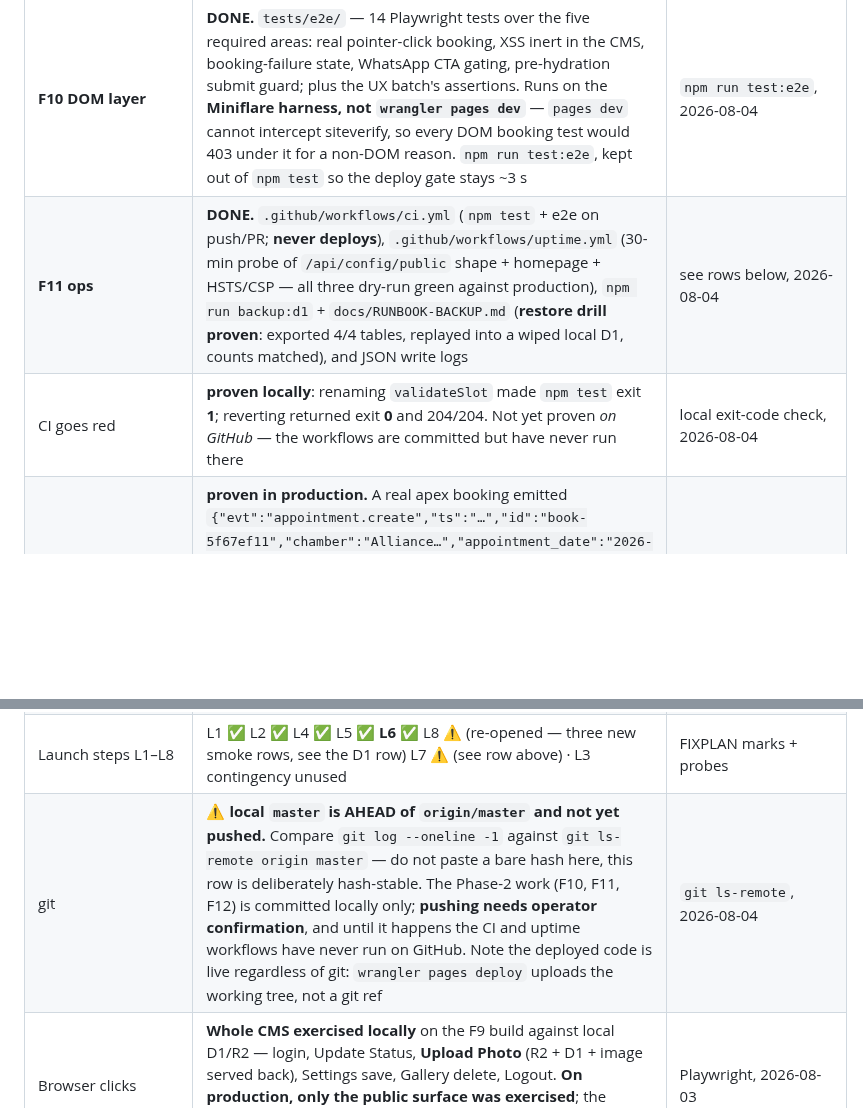
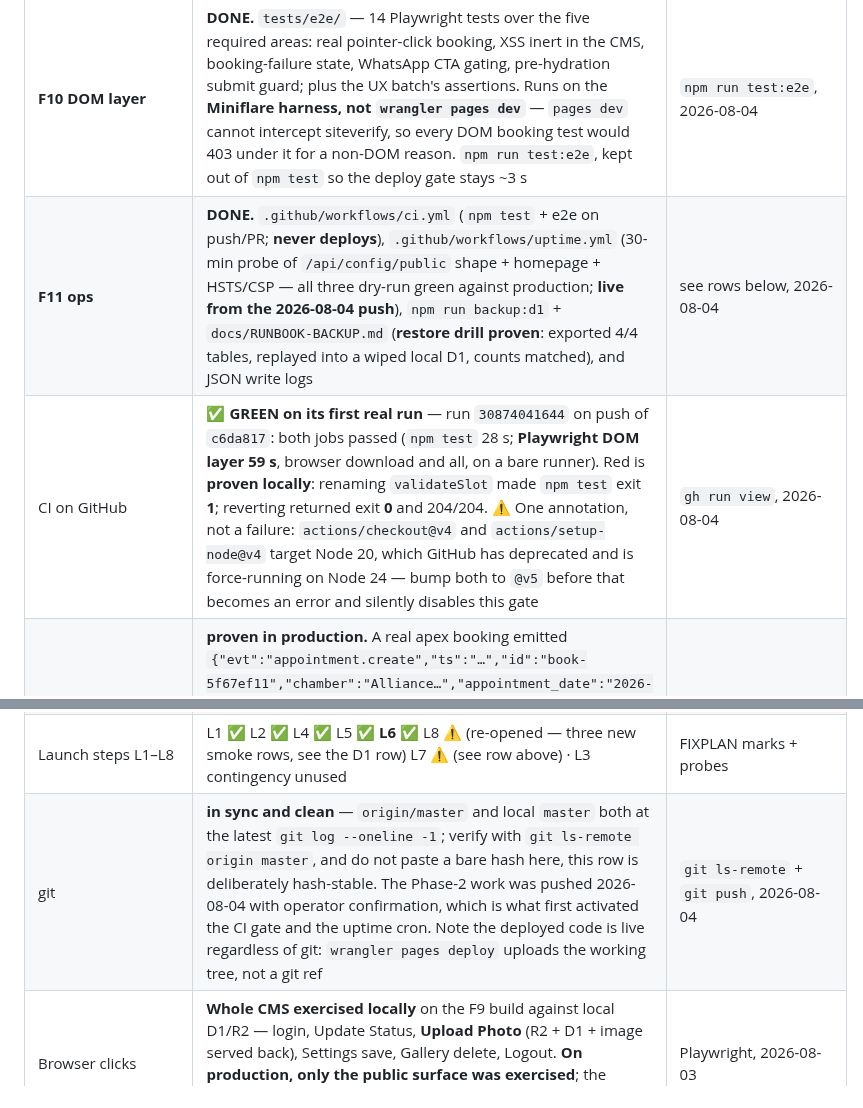
Before and after one commit to sakib8275/dr-sumya-pervin-portfolio, a Markdown page: STATUS.md, 2 parts joined by grey strips. GitHub-like rendering; blank space fills up the shorter version.

```diff
--- a/STATUS.md
+++ b/STATUS.md
@@ -48,8 +48,8 @@ were made against the live site and **an agent cannot delete them** — see
 | Apex / www / HTTPS | apex 200; www → 301 apex; http → 301 https | curl, 2026-08-03 |
 | Tests | **204/204 green** (`npm test`; Miniflare + real compiled worker, plus 16 digest units, 18 F9 header/inline-handler/exposure units, and 5 new structured-log units). Plus **14/14 `npm run test:e2e`** (F10). Both re-run green after every change and after each of the two deploys | 2026-08-04 |
 | **F10 DOM layer** | **DONE.** `tests/e2e/` — 14 Playwright tests over the five required areas: real pointer-click booking, XSS inert in the CMS, booking-failure state, WhatsApp CTA gating, pre-hydration submit guard; plus the UX batch's assertions. Runs on the **Miniflare harness, not `wrangler pages dev`** — `pages dev` cannot intercept siteverify, so every DOM booking test would 403 under it for a non-DOM reason. `npm run test:e2e`, kept out of `npm test` so the deploy gate stays ~3 s | `npm run test:e2e`, 2026-08-04 |
-| **F11 ops** | **DONE.** `.github/workflows/ci.yml` (`npm test` + e2e on push/PR; **never deploys**), `.github/workflows/uptime.yml` (30-min probe of `/api/config/public` shape + homepage + HSTS/CSP — all three dry-run green against production), `npm run backup:d1` + `docs/RUNBOOK-BACKUP.md` (**restore drill proven**: exported 4/4 tables, replayed into a wiped local D1, counts matched), and JSON write logs | see rows below, 2026-08-04 |
-| CI goes red | **proven locally**: renaming `validateSlot` made `npm test` exit **1**; reverting returned exit **0** and 204/204. Not yet proven *on GitHub* — the workflows are committed but have never run there | local exit-code check, 2026-08-04 |
+| **F11 ops** | **DONE.** `.github/workflows/ci.yml` (`npm test` + e2e on push/PR; **never deploys**), `.github/workflows/uptime.yml` (30-min probe of `/api/config/public` shape + homepage + HSTS/CSP — all three dry-run green against production; **live from the 2026-08-04 push**), `npm run backup:d1` + `docs/RUNBOOK-BACKUP.md` (**restore drill proven**: exported 4/4 tables, replayed into a wiped local D1, counts matched), and JSON write logs | see rows below, 2026-08-04 |
+| CI on GitHub | ✅ **GREEN on its first real run** — run `30874041644` on push of `c6da817`: both jobs passed (`npm test` 28 s; **Playwright DOM layer 59 s**, browser download and all, on a bare runner). Red is **proven locally**: renaming `validateSlot` made `npm test` exit **1**; reverting returned exit **0** and 204/204. ⚠️ One annotation, not a failure: `actions/checkout@v4` and `actions/setup-node@v4` target Node 20, which GitHub has deprecated and is force-running on Node 24 — bump both to `@v5` before that becomes an error and silently disables this gate | `gh run view`, 2026-08-04 |
 | Write logs live | **proven in production.** A real apex booking emitted `{"evt":"appointment.create","ts":"…","id":"book-5f67ef11","chamber":"Alliance…","appointment_date":"2026-08-08","service":"…","ok":true,"ms":88}` — **no patient name, no phone**. Read with `npx wrangler pages deployment tail <full-uuid> --project-name=dr-sumya-pervin-portfolio --format json`; `--environment production` alone is rejected non-interactively | `pages deployment tail`, 2026-08-04 |
 | **Bug found by F10** | `.fab-btn { display: grid }` outranked the `[hidden]` attribute (a UA rule), so `main.js:164`'s `fab.hidden = !digits` **hid nothing** — with no WhatsApp number configured the floating button still rendered as a live link to `href="#"`, the exact "live link to nobody" the gating was written to remove. `#navTel` escaped only because `.nav-tel` sets no `display`. Fixed with `[hidden] { display: none !important; }`, deployed in `42aa5567`, verified on the apex | `tests/e2e/whatsapp-gating.spec.mjs` + apex probe, 2026-08-04 |
 | **F9 security headers** | **LIVE on apex.** CSP (`script-src 'self' 'nonce-…' challenges.cloudflare.com static.cloudflareinsights.com`, no `'unsafe-inline'`; `frame-ancestors 'none'`, `object-src 'none'`, `base-uri`/`form-action 'self'`), `Permissions-Policy`, `HSTS max-age=31536000; includeSubDomains` (no preload), `X-Frame-Options: DENY`, `nosniff`, `Referrer-Policy` | `curl -I` + browser console, 2026-08-03 |
@@ -70,7 +70,7 @@ were made against the live site and **an agent cannot delete them** — see
 | WhatsApp/Telegram | **SET — L6 done.** `whatsapp = 8801725196101`, `telegram = +8801725196101` (owner-supplied `+8801725196101`, stored WhatsApp-style without `+` because `main.js` strips non-digits and the CMS field asks for it that way). Written straight to production D1, not through the CMS — the row now reads back on `/api/config/public` | D1 UPDATE (`changes: 1`) + curl, 2026-08-03 22:1x UTC |
 | Telegram button caveat | **the stored `telegram` value drives nothing.** `main.js:726` builds `https://t.me/share/url?...`, a generic share sheet that opens the *patient's* Telegram to pick any recipient — it never routes to the doctor. The value is only echoed back into the CMS Settings input (`main.js:1144`). WhatsApp is wired properly (`wa.me/<digits>`, FAB at `main.js:163` + booking button at `:725`) | code read, 2026-08-03 |
 | Launch steps L1–L8 | L1 ✅ L2 ✅ L4 ✅ L5 ✅ **L6 ✅** L8 ⚠️ (re-opened — three new smoke rows, see the D1 row) L7 ⚠️ (see row above) · L3 contingency unused | FIXPLAN marks + probes |
-| git | ⚠️ **local `master` is AHEAD of `origin/master` and not yet pushed.** Compare `git log --oneline -1` against `git ls-remote origin master` — do not paste a bare hash here, this row is deliberately hash-stable. The Phase-2 work (F10, F11, F12) is committed locally only; **pushing needs operator confirmation**, and until it happens the CI and uptime workflows have never run on GitHub. Note the deployed code is live regardless of git: `wrangler pages deploy` uploads the working tree, not a git ref | `git ls-remote`, 2026-08-04 |
+| git | **in sync and clean** — `origin/master` and local `master` both at the latest `git log --oneline -1`; verify with `git ls-remote origin master`, and do not paste a bare hash here, this row is deliberately hash-stable. The Phase-2 work was pushed 2026-08-04 with operator confirmation, which is what first activated the CI gate and the uptime cron. Note the deployed code is live regardless of git: `wrangler pages deploy` uploads the working tree, not a git ref | `git ls-remote` + `git push`, 2026-08-04 |
 | Browser clicks | **Whole CMS exercised locally** on the F9 build against local D1/R2 — login, Update Status, **Upload Photo** (R2 + D1 + image served back), Settings save, Gallery delete, Logout. **On production, only the public surface was exercised**; the production CMS was NOT logged into (its PIN and its D1/R2 writes are operator-only) | Playwright, 2026-08-03 |
 | Zone-injected scripts | The apex HTML gets **two scripts this repo does not contain**: Cloudflare JavaScript Detections (inline, per-request ray id — a CSP hash can never match it) and the Web Analytics beacon. Both were blocked by F9's first deploy; fixed with a per-request CSP nonce + `static.cloudflareinsights.com`. **Neither appears on `pages.dev`**, so preview testing cannot catch this class of break. (2026-08-04 re-probe: only the JSD inline script appeared in curl fetches — the beacon is request-dependent; CSP allows it either way) | curl + browser, 2026-08-03 |
 | **Doc-validity audit** | **Every row of this table re-probed against live state** — apex/www/http redirects, all six security headers, serving deploy + both rollback ids, zero inline handlers, 403 on tokenless booking, digest version/crons/observability/bindings, workers.dev 404, Email Routing (`ready`; recipient verified to the minute; only the disabled catch-all rule), D1 counts (0 appointments, 0 gallery), `/api/config/public`, L7 challenge behavior (`cf-mitigated: challenge`), exposure sweep. **All accurate** except two stale cells, fixed: git hash (`3a2e864`→`4460d34`) and 404 size (1,512→2,589 B). Not re-verifiable read-only: zone rulesets API (wrangler OAuth scope) — L7 was confirmed *behaviorally* instead | curl + wrangler + CF API, 2026-08-04 |
```
Also changed, not shown: docs/handoffs/HANDOFF-2026-08-04-v3.md (+8 -4 lines).
